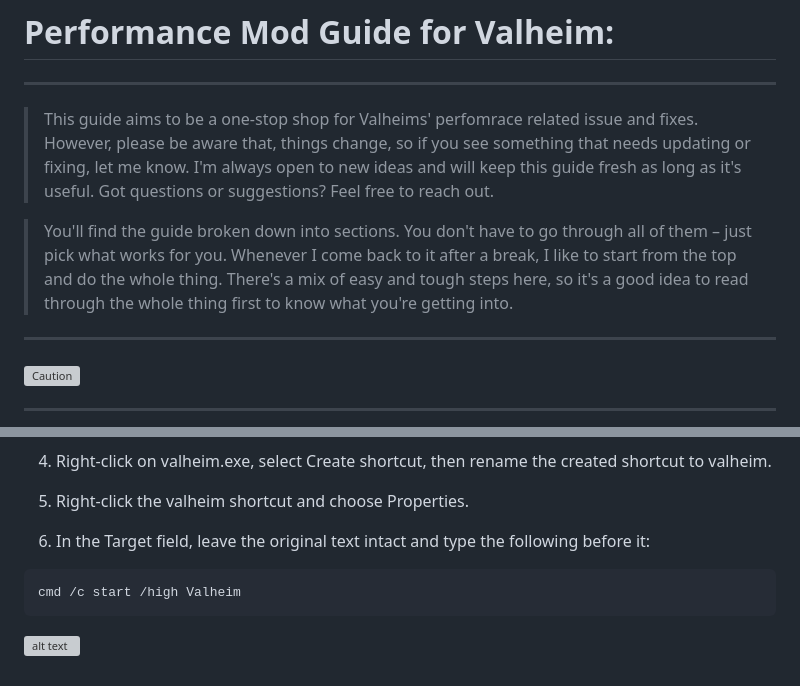
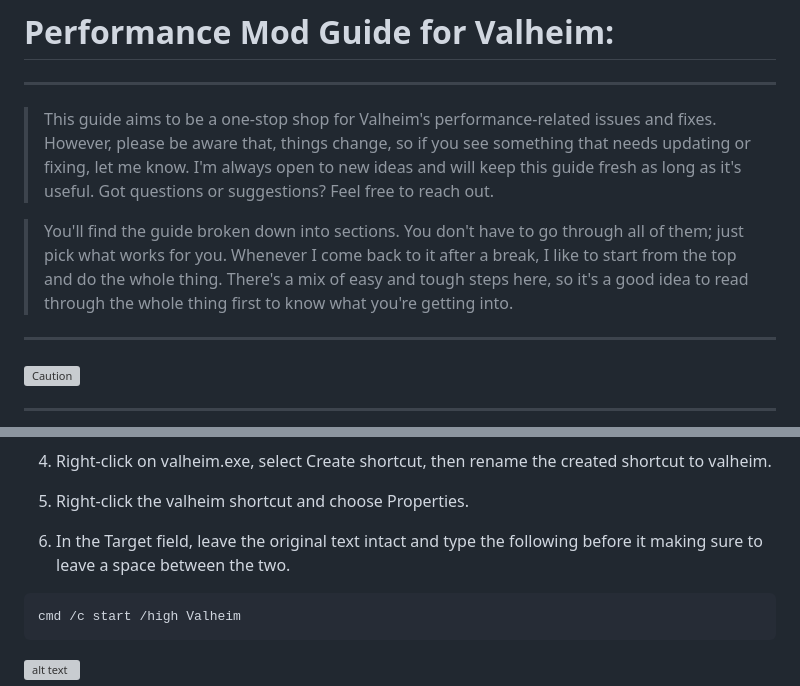
Before and after one commit to RobThePCGuy/Performance-Mod-Guide-For-Valheim, a Markdown page: README.md, 2 parts joined by grey strips. Drawn GitHub-style; grey boxes are pictures that could not be loaded.

````diff
--- a/README.md
+++ b/README.md
@@ -2,9 +2,9 @@
 
 ---
 
-> This guide aims to be a one-stop shop for Valheims' perfomrace related issue and fixes. However, please be aware that, things change, so if you see something that needs updating or fixing, let me know. I'm always open to new ideas and will keep this guide fresh as long as it's useful. Got questions or suggestions? Feel free to reach out.
+>  This guide aims to be a one-stop shop for Valheim's performance-related issues and fixes. However, please be aware that, things change, so if you see something that needs updating or fixing, let me know. I'm always open to new ideas and will keep this guide fresh as long as it's useful. Got questions or suggestions? Feel free to reach out.
 
-> You'll find the guide broken down into sections. You don't have to go through all of them – just pick what works for you. Whenever I come back to it after a break, I like to start from the top and do the whole thing. There's a mix of easy and tough steps here, so it's a good idea to read through the whole thing first to know what you're getting into.
+> You'll find the guide broken down into sections. You don't have to go through all of them; just pick what works for you. Whenever I come back to it after a break, I like to start from the top and do the whole thing. There's a mix of easy and tough steps here, so it's a good idea to read through the whole thing first to know what you're getting into.
 
 ---
 
@@ -96,7 +96,7 @@ A higher priority means more resources will be allocated to Valheim.
 
 5. Right-click the valheim shortcut and choose Properties.
 
-6. In the Target field, leave the original text intact and type the following before it:
+6. In the Target field, leave the original text intact and type the following before it making sure to leave a space between the two.
 
 ```
 cmd /c start /high Valheim
````
